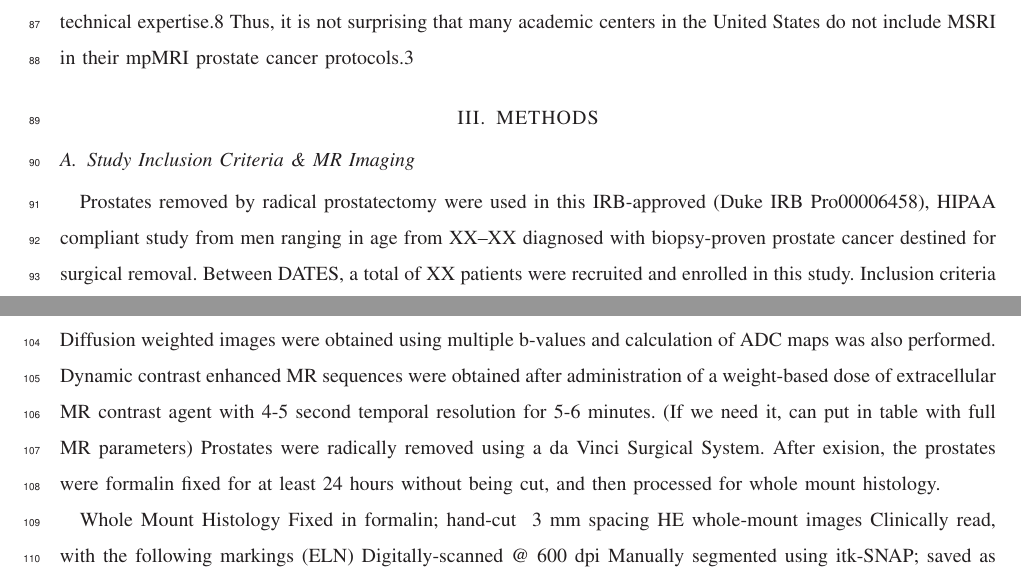
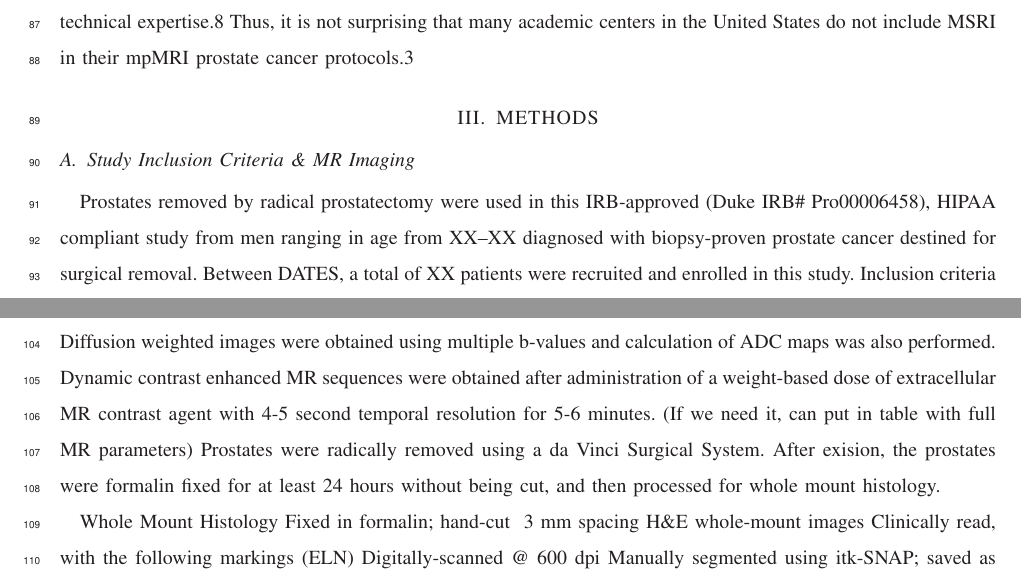
Before and after one commit to erichilarysmithsr/mr_arfi_prostate_anatomy, a LaTeX paper (mr_arfi_anatomy.tex, which reads methods.tex): two parts of pages 3 and 4 of 4, joined at a grey line, cut so that both start at the same text. Compiled offline with LaTeX, dvips and Ghostscript.

Commit message:
more sytnax fixed

```diff
--- a/methods.tex
+++ b/methods.tex
@@ -1,6 +1,6 @@
 \subsection{Study Inclusion Criteria \& MR Imaging}
 Prostates removed by radical prostatectomy were used in this IRB-approved (Duke
-IRB# Pro00006458), HIPAA compliant study from men ranging in age from XX--XX
+IRB\# Pro00006458), HIPAA compliant study from men ranging in age from XX--XX
 diagnosed with biopsy-proven prostate cancer destined for surgical removal.
 Between DATES, a total of XX patients were recruited and enrolled in this
 study. Inclusion criteria were undergoing complete pelvic MRI with endorectal
@@ -29,7 +29,7 @@ least 24 hours without being cut, and then processed for whole mount histology.
 
 Whole Mount Histology
 Fixed in formalin; hand-cut ~3 mm spacing
-H&E whole-mount images
+H\&E whole-mount images
 Clinically read, with the following markings (ELN)
 Digitally-scanned @ 600 dpi
 Manually segmented using itk-SNAP; saved as nifti stack
```
